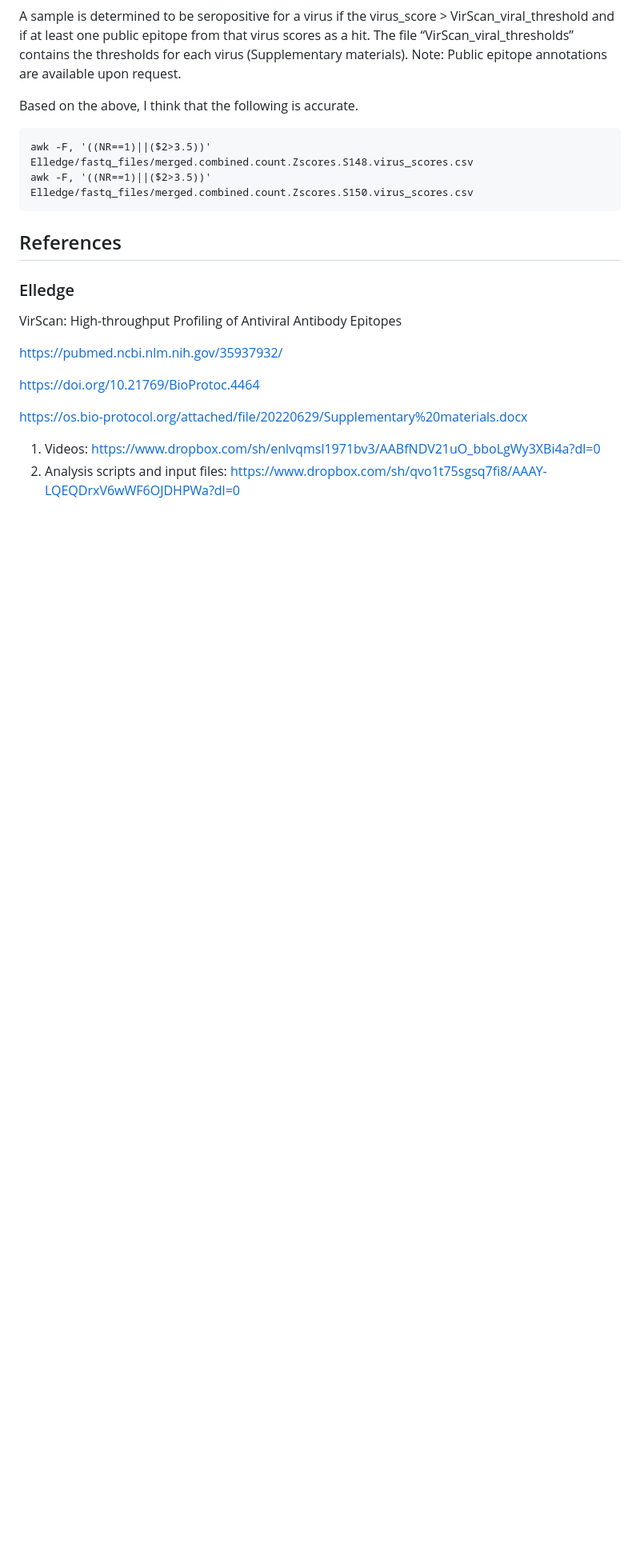
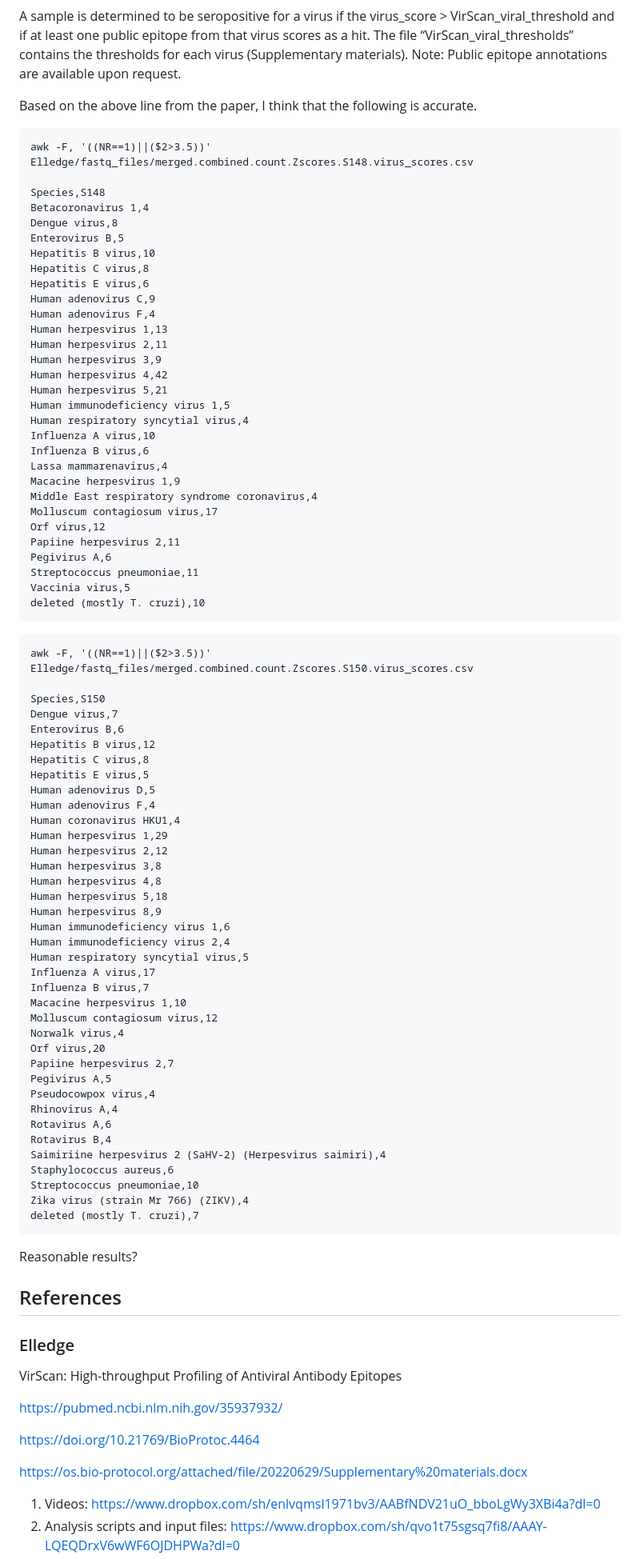
Before and after one commit to ucsffrancislab/PhIP-Seq, a Markdown page: README.md, the part around the change printed below. Shown: that part at 80% size. GitHub-like rendering; blank space fills up the shorter version.

Commit message:
Refining README

````diff
--- a/README.md
+++ b/README.md
@@ -272,13 +275,84 @@ Dengue virus,6  					      |	Dengue virus,7
 A sample is determined to be seropositive for a virus if the virus_score > VirScan_viral_threshold and if at least one public epitope from that virus scores as a hit. The file “VirScan_viral_thresholds” contains the thresholds for each virus (Supplementary materials).
 Note: Public epitope annotations are available upon request.
 
-Based on the above, I think that the following is accurate.
+Based on the above line from the paper, I think that the following is accurate.
+
 
 ```
 awk -F, '((NR==1)||($2>3.5))' Elledge/fastq_files/merged.combined.count.Zscores.S148.virus_scores.csv
-awk -F, '((NR==1)||($2>3.5))' Elledge/fastq_files/merged.combined.count.Zscores.S150.virus_scores.csv
+
+Species,S148
+Betacoronavirus 1,4
+Dengue virus,8
+Enterovirus B,5
+Hepatitis B virus,10
+Hepatitis C virus,8
+Hepatitis E virus,6
+Human adenovirus C,9
+Human adenovirus F,4
+Human herpesvirus 1,13
+Human herpesvirus 2,11
+Human herpesvirus 3,9
+Human herpesvirus 4,42
+Human herpesvirus 5,21
+Human immunodeficiency virus 1,5
+Human respiratory syncytial virus,4
+Influenza A virus,10
+Influenza B virus,6
+Lassa mammarenavirus,4
+Macacine herpesvirus 1,9
+Middle East respiratory syndrome coronavirus,4
+Molluscum contagiosum virus,17
+Orf virus,12
+Papiine herpesvirus 2,11
+Pegivirus A,6
+Streptococcus pneumoniae,11
+Vaccinia virus,5
+deleted (mostly T. cruzi),10
 ```
 
+
+```
+awk -F, '((NR==1)||($2>3.5))' Elledge/fastq_files/merged.combined.count.Zscores.S150.virus_scores.csv
+
+Species,S150
+Dengue virus,7
+Enterovirus B,6
+Hepatitis B virus,12
+Hepatitis C virus,8
+Hepatitis E virus,5
+Human adenovirus D,5
+Human adenovirus F,4
+Human coronavirus HKU1,4
+Human herpesvirus 1,29
+Human herpesvirus 2,12
+Human herpesvirus 3,8
+Human herpesvirus 4,8
+Human herpesvirus 5,18
+Human herpesvirus 8,9
+Human immunodeficiency virus 1,6
+Human immunodeficiency virus 2,4
+Human respiratory syncytial virus,5
+Influenza A virus,17
+Influenza B virus,7
+Macacine herpesvirus 1,10
+Molluscum contagiosum virus,12
+Norwalk virus,4
+Orf virus,20
+Papiine herpesvirus 2,7
+Pegivirus A,5
+Pseudocowpox virus,4
+Rhinovirus A,4
+Rotavirus A,6
+Rotavirus B,4
+Saimiriine herpesvirus 2 (SaHV-2) (Herpesvirus saimiri),4
+Staphylococcus aureus,6
+Streptococcus pneumoniae,10
+Zika virus (strain Mr 766) (ZIKV),4
+deleted (mostly T. cruzi),7
+```
+
+Reasonable results?
 
 
 
````
Also changed, not shown: other parts of README.md (+7 -4 lines).
